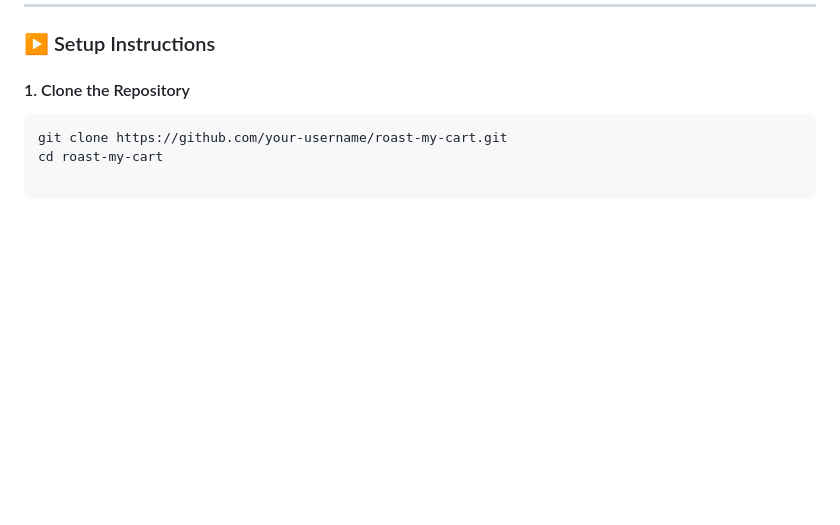
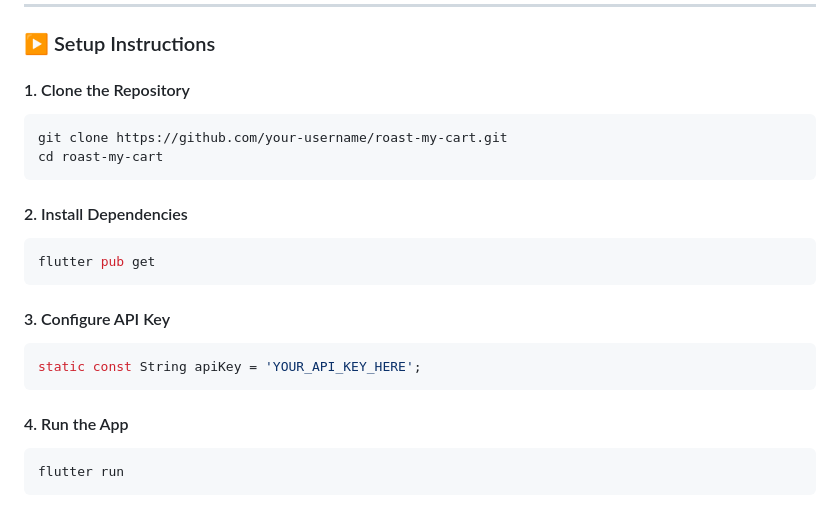
Before and after one commit to Sabharishraj/roast_my_cart, a Markdown page: README.md, the part around the change. Rendered like a GitHub page; blank space fills up the shorter version.

`````diff
--- a/README.md
+++ b/README.md
@@ -100,3 +100,16 @@ The app then uses **Google Gemini 1.5 Flash (multimodal)** to analyze both input
 ```bash
 git clone https://github.com/your-username/roast-my-cart.git
 cd roast-my-cart
+```
+#### 2. Install Dependencies
+````bash
+flutter pub get
+````
+#### 3. Configure API Key
+````bash
+static const String apiKey = 'YOUR_API_KEY_HERE';
+````
+#### 4. Run the App
+````bash
+flutter run
+````
`````
